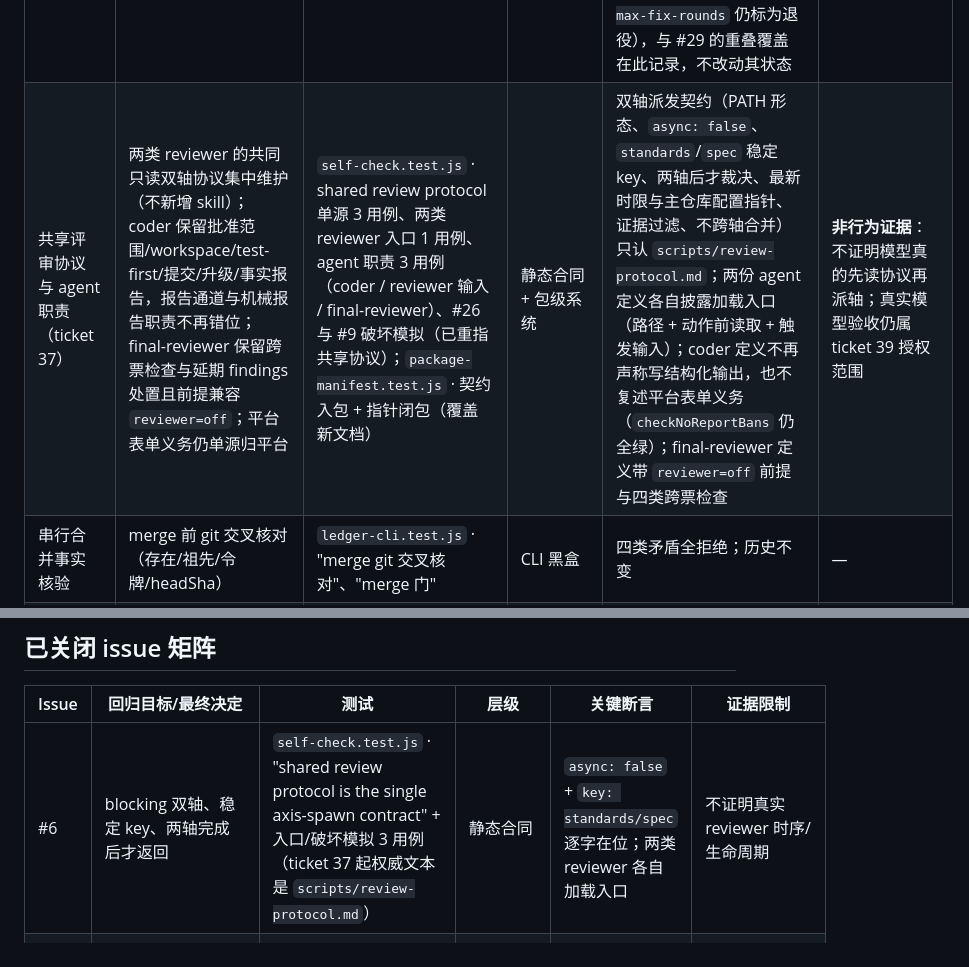
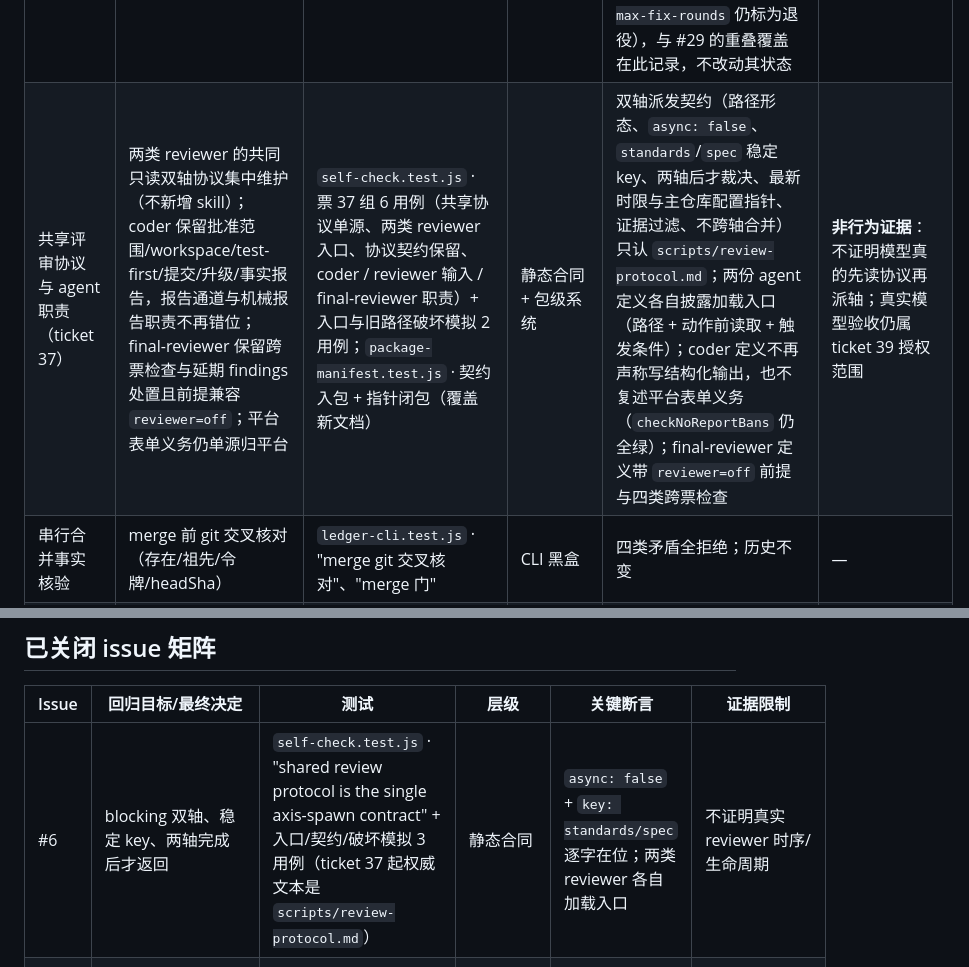
Before and after one commit to toomanyopenfiles/pi-matt-implement-flow, a Markdown page: docs/agents/regression-coverage.md, 2 parts joined by grey strips. Drawn GitHub-style.

Commit message:
ticket 37: 契约对照行与覆盖矩阵按最终用例数校正

```diff
--- a/docs/agents/regression-coverage.md
+++ b/docs/agents/regression-coverage.md
@@ -40,7 +40,7 @@ ticket 37（共享评审协议集中 + 入口护栏收紧）前基线沿用上
 | 工作树隔离与派发合同 | coder/reviewer/final-reviewer 派发形态、typed gate、双轴稳定 key；两类 reviewer 的共同协议单源 | `self-check.test.js` · anchor-1/2/7/8、issue #6/#9 合同 + breakage 系列 | 静态合同 | 断言逐字锚点与派发块结构；双轴派发契约（阻塞调用、稳定 key、两轴后裁决、最新时限指针、脚本文件形态）单源在 `scripts/review-protocol.md`，两份 agent 定义各带加载入口；破坏模拟即红 | **非行为证据**：不证明平台接受派发或子代理遵守；共享协议的存在不等于模型在动作前真的读了它 |
 | 指令权威位置与披露入口（ticket 33） | 承重契约的权威文档位置、触发入口（触发条件 + 动作前读取）、打包可达；指令搬迁时护栏跟随新位置 | `self-check.test.js` · contract registry 4 用例、relocation fixture 3 用例、入口/目标/位置/触发条件 breakage；`package-manifest.test.js` · 清单闭包 + 契约入包 + 遗漏打包负例；`run-timeout-dispatch.test.js` · 模板边界（含搬迁 fixture） | 静态合同 + 包级系统 + workflow 派发边界 | 位置与触发入口取自 `scripts/registration-checks.js` 的 `CONTRACT_DOCUMENTS`（指令文档：主干、阶段文档、agent 定义；测试不写死其路径）；入口缺失 / 只提名不要求动作前读取 / 缺触发条件锚点 / 错误目标 / 入口或权威位置缺失 / 承重规则丢失 / 派发字段错误 / 遗漏打包各自红；对照行必须记全原位置、权威位置、触发入口与对应测试指针 | **非行为证据**：不证明模型会在动作前读取或按入口导航；只钉路径、触发条件与动作前读取语义，不锁标题、行数、目录数量；释义与继续条件措辞不定型 |
 | 指令主干与阶段操作文档（ticket 36） | 主干常驻（角色、核心安全约束、流程地图、披露入口），阶段操作文档在 `run/` 下按需披露；原样搬迁、可独立回退，拆分不改变生产编排语义 | `self-check.test.js` · contract registry 4 用例、relocation fixture 3 用例、入口/目标/位置/触发条件 breakage；`package-manifest.test.js` · 清单闭包 + 契约入包 + 指针闭包 + 未打包指针负例；`run-timeout-dispatch.test.js` · 模板边界（含搬迁 fixture） | 静态合同 + 包级系统 + workflow 派发边界 | 位置、触发入口与对应测试取自 `scripts/registration-checks.js` 的 `CONTRACT_DOCUMENTS`（测试不写死路径）；主干保留硬规则、记忆层写权、修复决策与流程入口，阶段段落住在 `run/new-run.md` / `run/ticket-loop.md` / `run/recovery.md` / `run/closing.md` / `run/dispatch-reference.md`；入口缺失 / 错误目标 / 承重规则丢失 / 模板字段错误 / 遗漏打包 / 指针指向未打包文件各自红；`<this-package>/` 指针按真实 tarball 文件清单判定；搬迁文本里的 init/CLI 示例与当前公开接口逐条核对（`ledger.js --help` / `flow-config-cli.js --help`，2026-10-11：init / snapshot-init / claim / sync / add / build / check / pr / close 全在，退役的 `--tracker`、`--max-fix-rounds` 仍标为退役），与 #29 的重叠覆盖在此记录，不改动其状态 | **非行为证据**：不证明模型会在动作前读取或按入口导航；本轮候选**待真实模型验收**（尚未授权，由 ticket 35/39 组织），不以确定性测试替代 |
-| 共享评审协议与 agent 职责（ticket 37） | 两类 reviewer 的共同只读双轴协议集中维护（不新增 skill）；coder 保留批准范围/workspace/test-first/提交/升级/事实报告，报告通道与机械报告职责不再错位；final-reviewer 保留跨票检查与延期 findings 处置且前提兼容 `reviewer=off`；平台表单义务仍单源归平台 | `self-check.test.js` · shared review protocol 单源 3 用例、两类 reviewer 入口 1 用例、agent 职责 3 用例（coder / reviewer 输入 / final-reviewer）、#26 与 #9 破坏模拟（已重指共享协议）；`package-manifest.test.js` · 契约入包 + 指针闭包（覆盖新文档） | 静态合同 + 包级系统 | 双轴派发契约（PATH 形态、`async: false`、`standards`/`spec` 稳定 key、两轴后才裁决、最新时限与主仓库配置指针、证据过滤、不跨轴合并）只认 `scripts/review-protocol.md`；两份 agent 定义各自披露加载入口（路径 + 动作前读取 + 触发输入）；coder 定义不再声称写结构化输出，也不复述平台表单义务（`checkNoReportBans` 仍全绿）；final-reviewer 定义带 `reviewer=off` 前提与四类跨票检查 | **非行为证据**：不证明模型真的先读协议再派轴；真实模型验收仍属 ticket 39 授权范围 |
+| 共享评审协议与 agent 职责（ticket 37） | 两类 reviewer 的共同只读双轴协议集中维护（不新增 skill）；coder 保留批准范围/workspace/test-first/提交/升级/事实报告，报告通道与机械报告职责不再错位；final-reviewer 保留跨票检查与延期 findings 处置且前提兼容 `reviewer=off`；平台表单义务仍单源归平台 | `self-check.test.js` · 票 37 组 6 用例（共享协议单源、两类 reviewer 入口、协议契约保留、coder / reviewer 输入 / final-reviewer 职责）+ 入口与旧路径破坏模拟 2 用例；`package-manifest.test.js` · 契约入包 + 指针闭包（覆盖新文档） | 静态合同 + 包级系统 | 双轴派发契约（路径形态、`async: false`、`standards`/`spec` 稳定 key、两轴后才裁决、最新时限与主仓库配置指针、证据过滤、不跨轴合并）只认 `scripts/review-protocol.md`；两份 agent 定义各自披露加载入口（路径 + 动作前读取 + 触发条件）；coder 定义不再声称写结构化输出，也不复述平台表单义务（`checkNoReportBans` 仍全绿）；final-reviewer 定义带 `reviewer=off` 前提与四类跨票检查 | **非行为证据**：不证明模型真的先读协议再派轴；真实模型验收仍属 ticket 39 授权范围 |
 | 串行合并事实核验 | merge 前 git 交叉核对（存在/祖先/令牌/headSha） | `ledger-cli.test.js` · "merge git 交叉核对"、"merge 门" | CLI 黑盒 | 四类矛盾全拒绝；历史不变 | — |
 | reviewer on/off 与批准门 | on 时无 approved 不可合并；off 语义保留 | `ledger-cli.test.js` · "reviewer=off"、"merge 门"、"最新正式裁决才是批准门" | CLI 黑盒 | 旧 approved/notes/anomaly 不覆盖后续阻塞裁决 | 真实 reviewer 裁决质量 |
 | 修复编号与独立评审轮次 | fixNo 顺序尝试、评审轮次独立、同票同轮去重 | `ledger-cli.test.js` · "fix 尝试无默认配额"、"结算被拒（坏 SHA）不归零 fixNo"、"无新增 fix 可正式重评…" | CLI 黑盒 | 不以 fix 数推导轮次；非法正数拒绝 | — |
@@ -86,7 +86,7 @@ reviewer agent 定义（主干只说“两轴前读它”）；旧路径检查
 
 | Issue | 回归目标/最终决定 | 测试 | 层级 | 关键断言 | 证据限制 |
 | --- | --- | --- | --- | --- | --- |
-| #6 | blocking 双轴、稳定 key、两轴完成后才返回 | `self-check.test.js` · "shared review protocol is the single axis-spawn contract" + 入口/破坏模拟 3 用例（ticket 37 起权威文本是 `scripts/review-protocol.md`） | 静态合同 | `async: false` + `key: standards/spec` 逐字在位；两类 reviewer 各自加载入口 | 不证明真实 reviewer 时序/生命周期 |
+| #6 | blocking 双轴、稳定 key、两轴完成后才返回 | `self-check.test.js` · "shared review protocol is the single axis-spawn contract" + 入口/契约/破坏模拟 3 用例（ticket 37 起权威文本是 `scripts/review-protocol.md`） | 静态合同 | `async: false` + `key: standards/spec` 逐字在位；两类 reviewer 各自加载入口 | 不证明真实 reviewer 时序/生命周期 |
 | #7 | retained resume/fallback 的 acceptance 合同、手跑 gate | `self-check.test.js` · anchor-9 + breakage 10 用例 | 静态合同 | `acceptance: false` 无 gate；禁令回流即红 | 不验证真实平台 resume |
 | #8 | 新英文评论、旧中文事实识别、marker 幂等 | `sync-cli.test.js` · "sync 跨语言兼容"；`sync-read-core.test.js` · "Merged (merge SHA…"、"Escalated:"；`sync-planning-core.test.js` · "旧版中文同步评论…" | CLI 黑盒 + 单元 | 新旧两套写法同捕获；只认 marker 判重 | tracker 是桩，非服务验收 |
 | #9 | 文件派发约定、新旧审计记录读取 | `self-check.test.js` · "dispatch delivery" + breakage 3 用例；`audit-report.test.js` · "extractBriefs 文件路径形态" 2 用例 | 静态合同 + 单元 | 脚本文件缺失优雅降级不产假任务书 | 不证明真实平台接受文件派发 |
```
